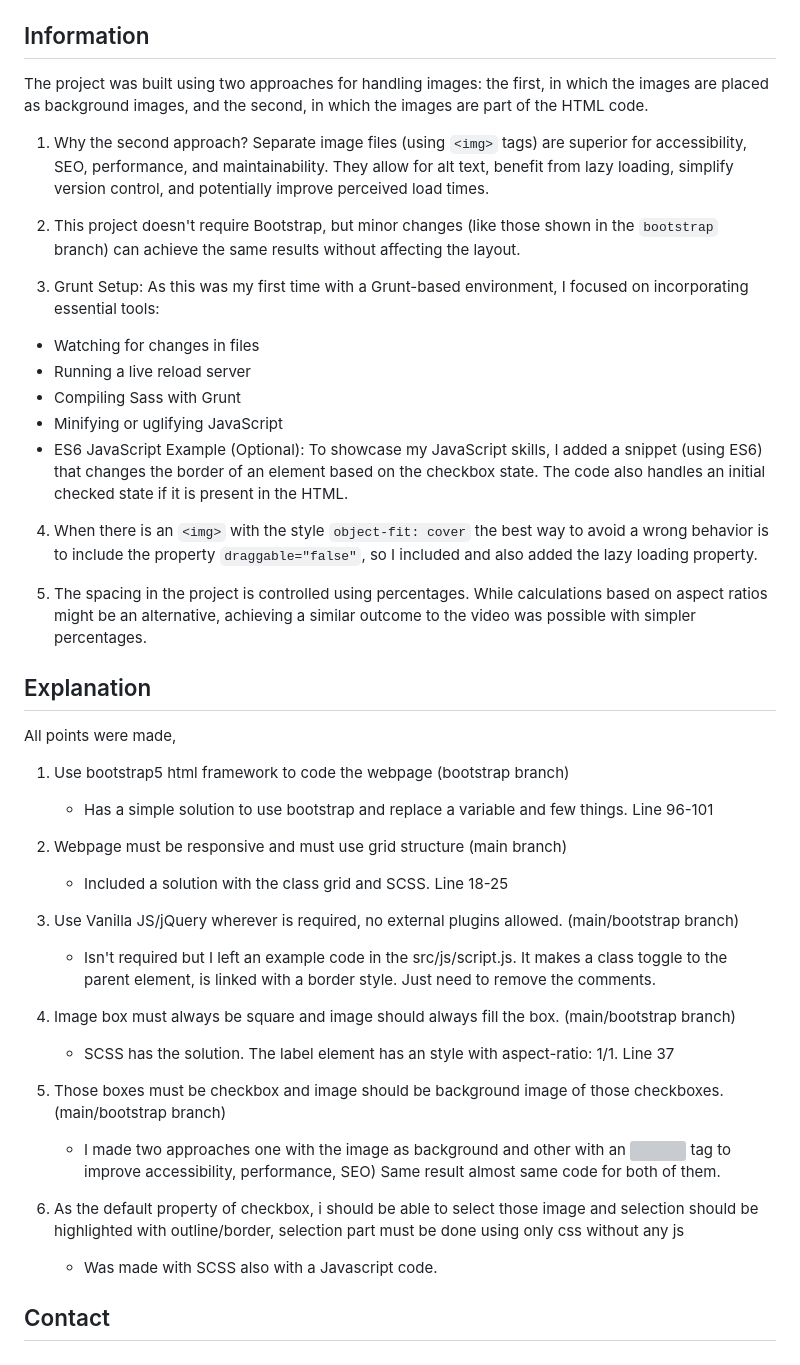
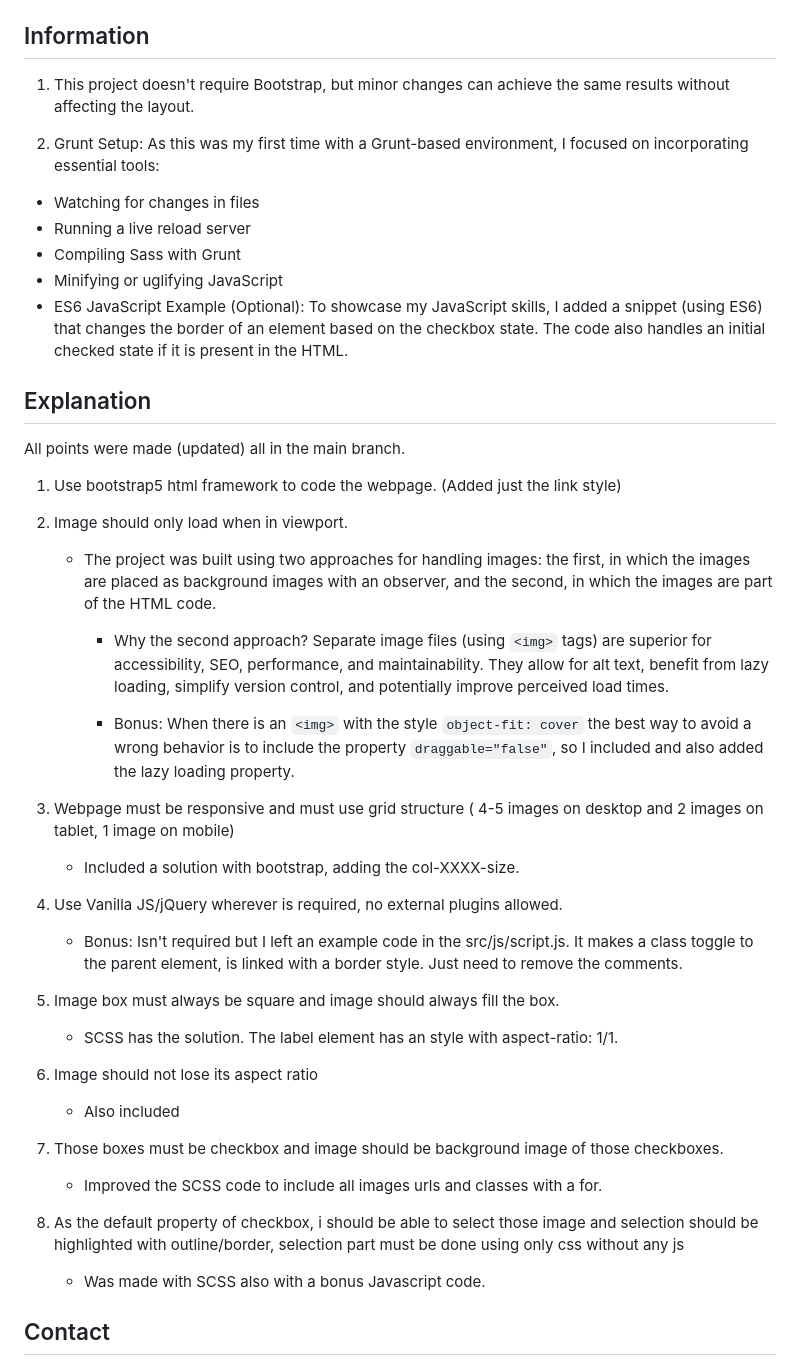
Before and after one commit to vilopco/assignment, a Markdown page: readme.md, the part around the change. Drawn GitHub-style; grey boxes are pictures that could not be loaded.

Commit message:
Update readme.md
New version new changes to the project

```diff
--- a/readme.md
+++ b/readme.md
@@ -45,13 +45,9 @@ The application will now be running on `http://localhost:9000`.
 
 ## Information
 
-The project was built using two approaches for handling images: the first, in which the images are placed as background images, and the second, in which the images are part of the HTML code.
+1. This project doesn't require Bootstrap, but minor changes can achieve the same results without affecting the layout.
 
-1. Why the second approach? Separate image files (using `<img>` tags) are superior for accessibility, SEO, performance, and maintainability. They allow for alt text, benefit from lazy loading, simplify version control, and potentially improve perceived load times.
-
-2. This project doesn't require Bootstrap, but minor changes (like those shown in the `bootstrap` branch) can achieve the same results without affecting the layout.
-
-3. Grunt Setup: As this was my first time with a Grunt-based environment, I focused on incorporating essential tools:
+2. Grunt Setup: As this was my first time with a Grunt-based environment, I focused on incorporating essential tools:
 
 - Watching for changes in files
 - Running a live reload server
@@ -59,37 +55,43 @@ The project was built using two approaches for handling images: the first, in wh
 - Minifying or uglifying JavaScript
 - ES6 JavaScript Example (Optional): To showcase my JavaScript skills, I added a snippet (using ES6) that changes the border of an element based on the checkbox state. The code also handles an initial checked state if it is present in the HTML.
 
-4. When there is an `<img>` with the style `object-fit: cover` the best way to avoid a wrong behavior is to include the property `draggable="false"`, so I included and also added the lazy loading property.
-
-5. The spacing in the project is controlled using percentages. While calculations based on aspect ratios might be an alternative, achieving a similar outcome to the video was possible with simpler percentages.
-
 ## Explanation
 
-All points were made,
+All points were made (updated) all in the main branch.
 
-1. Use bootstrap5 html framework to code the webpage (bootstrap branch)
+1. Use bootstrap5 html framework to code the webpage. (Added just the link style)
 
-   - Has a simple solution to use bootstrap and replace a variable and few things. Line 96-101
+2. Image should only load when in viewport.
 
-2. Webpage must be responsive and must use grid structure (main branch)
+   - The project was built using two approaches for handling images: the first, in which the images are placed as background images with an observer, and the second, in which the images are part of the HTML code.
 
-   - Included a solution with the class grid and SCSS. Line 18-25
+     - Why the second approach? Separate image files (using `<img>` tags) are superior for accessibility, SEO, performance, and maintainability. They allow for alt text, benefit from lazy loading, simplify version control, and potentially improve perceived load times.
 
-3. Use Vanilla JS/jQuery wherever is required, no external plugins allowed. (main/bootstrap branch)
+     - Bonus: When there is an `<img>` with the style `object-fit: cover` the best way to avoid a wrong behavior is to include the property `draggable="false"`, so I included and also added the lazy loading property.
 
-   - Isn't required but I left an example code in the src/js/script.js. It makes a class toggle to the parent element, is linked with a border style. Just need to remove the comments.
+3. Webpage must be responsive and must use grid structure ( 4-5 images on desktop and 2 images on tablet, 1 image on mobile)
 
-4. Image box must always be square and image should always fill the box. (main/bootstrap branch)
+   - Included a solution with bootstrap, adding the col-XXXX-size.
 
-   - SCSS has the solution. The label element has an style with aspect-ratio: 1/1. Line 37
+4. Use Vanilla JS/jQuery wherever is required, no external plugins allowed.
 
-5. Those boxes must be checkbox and image should be background image of those checkboxes. (main/bootstrap branch)
+   - Bonus: Isn't required but I left an example code in the src/js/script.js. It makes a class toggle to the parent element, is linked with a border style. Just need to remove the comments.
 
-   - I made two approaches one with the image as background and other with an <img> tag to improve accessibility, performance, SEO) Same result almost same code for both of them.
+5. Image box must always be square and image should always fill the box.
 
-6. As the default property of checkbox, i should be able to select those image and selection should be highlighted with outline/border, selection part must be done using only css without any js
+   - SCSS has the solution. The label element has an style with aspect-ratio: 1/1.
 
-   - Was made with SCSS also with a Javascript code.
+6. Image should not lose its aspect ratio
+
+   - Also included
+
+7. Those boxes must be checkbox and image should be background image of those checkboxes.
+
+   - Improved the SCSS code to include all images urls and classes with a for.
+
+8. As the default property of checkbox, i should be able to select those image and selection should be highlighted with outline/border, selection part must be done using only css without any js
+
+   - Was made with SCSS also with a bonus Javascript code.
 
 ## Contact
 
```
